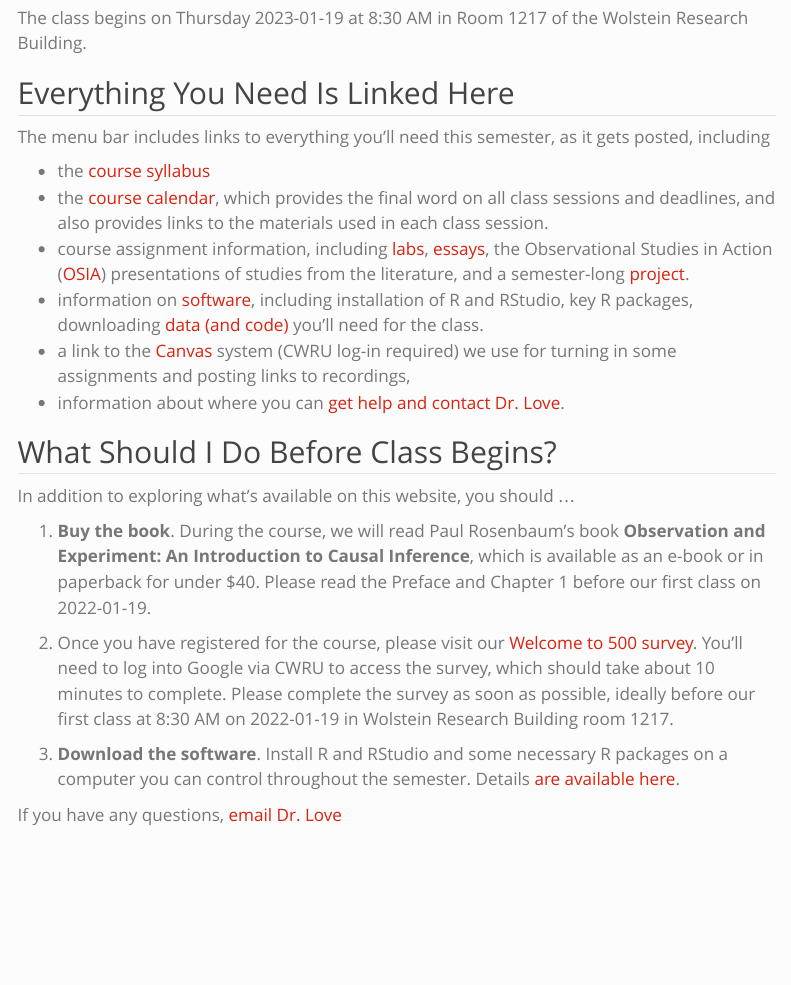
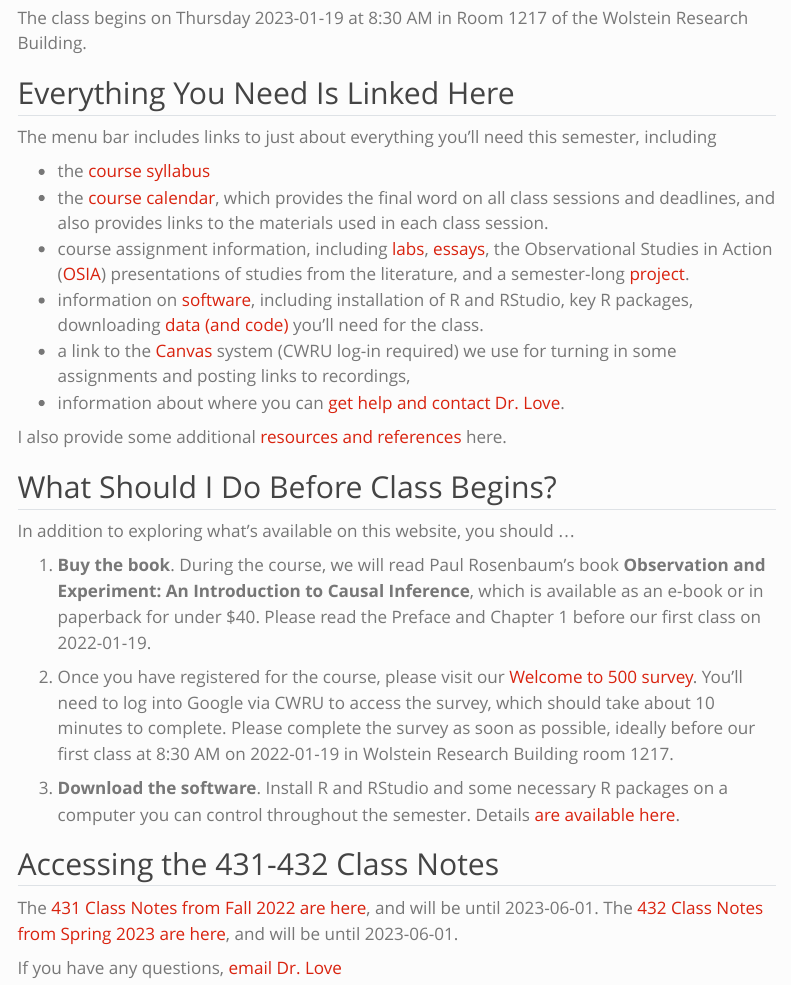
Before and after one commit to THOMASELOVE/500-2023, a Quarto document (index.qmd): the page in a window 1100 px wide, from 200 px down. Rendered offline with R 4.5, knitr and Pandoc in place of Quarto, with nearby package versions; menus at the side of the page are left out.

Commit message:
Pre-class updates.

```diff
--- a/index.qmd
+++ b/index.qmd
@@ -9,7 +9,7 @@ The class begins on Thursday 2023-01-19 at 8:30 AM in Room 1217 of the Wolstein
 
 ## Everything You Need Is Linked Here
 
-The menu bar includes links to everything you'll need this semester, as it gets posted, including
+The menu bar includes links to just about everything you'll need this semester, including
 
 - the [course syllabus](https://thomaselove.github.io/500-syllabus-2023/)
 - the [course calendar](calendar.qmd), which provides the final word on all class sessions and deadlines, and also provides links to the materials used in each class session.
@@ -17,6 +17,8 @@ The menu bar includes links to everything you'll need this semester, as it gets
 - information on [software](software.qmd), including installation of R and RStudio, key R packages, downloading [data (and code)](https://github.com/THOMASELOVE/500-data) you'll need for the class.
 - a link to the [Canvas](https://canvas.case.edu/) system (CWRU log-in required) we use for turning in some assignments and posting links to recordings,
 - information about where you can [get help and contact Dr. Love](contact.qmd).
+
+I also provide some additional [resources and references](https://github.com/THOMASELOVE/500-classes-2023/tree/main/sources) here.
 
 ## What Should I Do Before Class Begins?
 
@@ -28,4 +30,9 @@ In addition to exploring what's available on this website, you should ...
 
 3. **Download the software**. Install R and RStudio and some necessary R packages on a computer you can control throughout the semester. Details [are available here](software.qmd).
 
+## Accessing the 431-432 Class Notes
+
+The [431 Class Notes from Fall 2022 are here](https://thomaselove.github.io/431-notes/), and will be until 2023-06-01.
+The [432 Class Notes from Spring 2023 are here](https://thomaselove.github.io/432-notes/), and will be until 2023-06-01.
+
 If you have any questions, [email Dr. Love](contact.qmd)
```
Also changed, not shown: docs/search.json, 7 other files.
